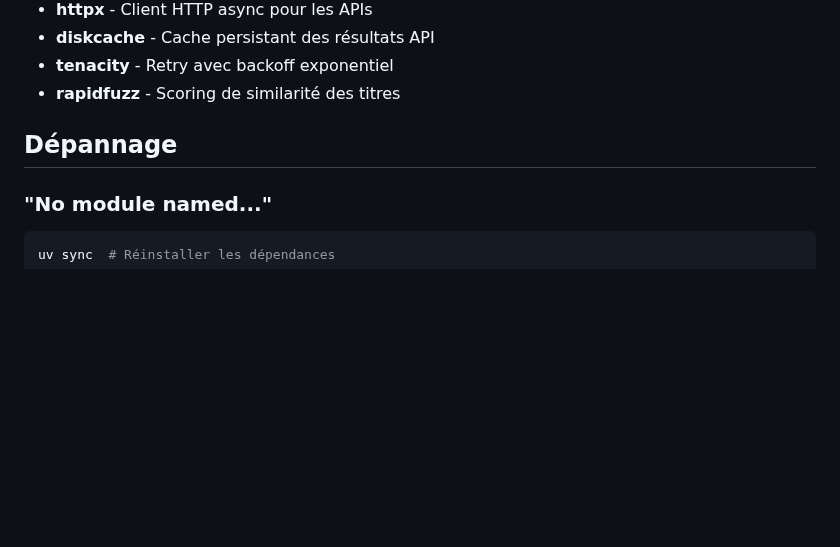
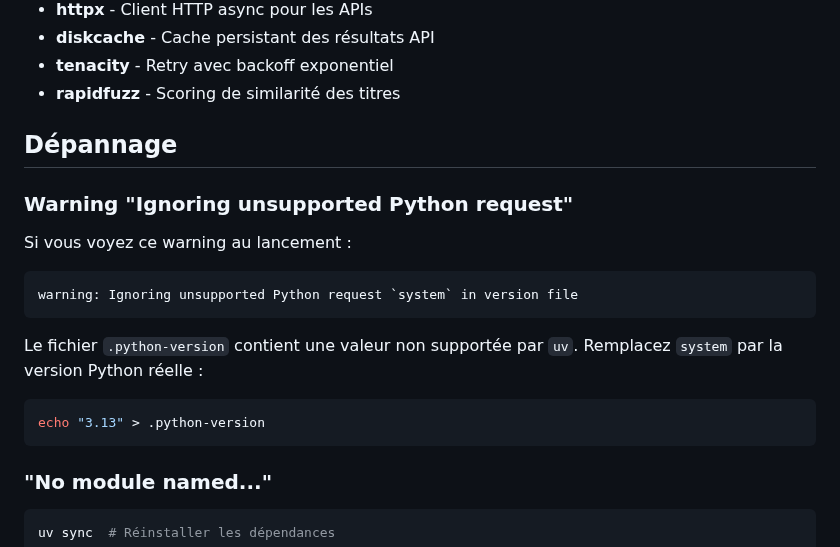
Before and after one commit to jpokinter87/cine_org, a Markdown page: README.md, the part around the change. Drawn GitHub-style; blank space fills up the shorter version.

Commit message:
docs: documenter le warning uv pour .python-version
Ajout d'une section dépannage expliquant comment corriger le warning
"Ignoring unsupported Python request" en remplaçant "system" par "3.13".

Co-Authored-By: Claude Opus 4.5 <noreply@anthropic.com>

````diff
--- a/README.md
+++ b/README.md
@@ -675,6 +675,19 @@ uv run cineorg -q process
 
 ## Dépannage
 
+### Warning "Ignoring unsupported Python request"
+
+Si vous voyez ce warning au lancement :
+```
+warning: Ignoring unsupported Python request `system` in version file
+```
+
+Le fichier `.python-version` contient une valeur non supportée par `uv`. Remplacez `system` par la version Python réelle :
+
+```bash
+echo "3.13" > .python-version
+```
+
 ### "No module named..."
 
 ```bash
````
